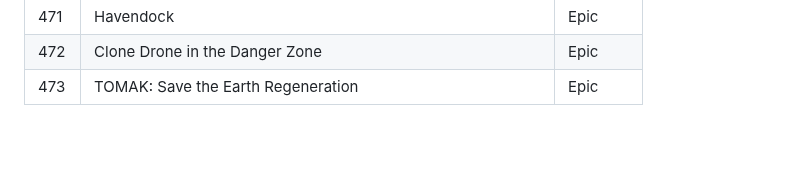
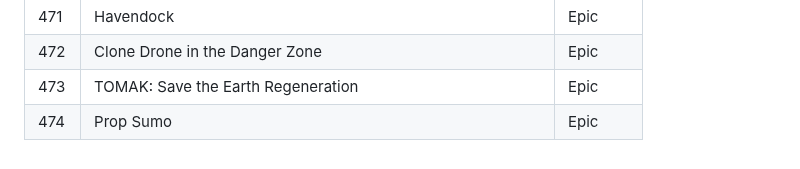
Before and after one commit to andmorgue/other, a Markdown page: games/own.md, the part around the change. Drawn GitHub-style.

```diff
--- a/games/games.md
+++ b/games/own.md
@@ -473,3 +473,4 @@
 | 471 | Havendock | Epic |
 | 472 | Clone Drone in the Danger Zone | Epic |
 | 473 | TOMAK: Save the Earth Regeneration | Epic |
+| 474 | Prop Sumo | Epic |
```
